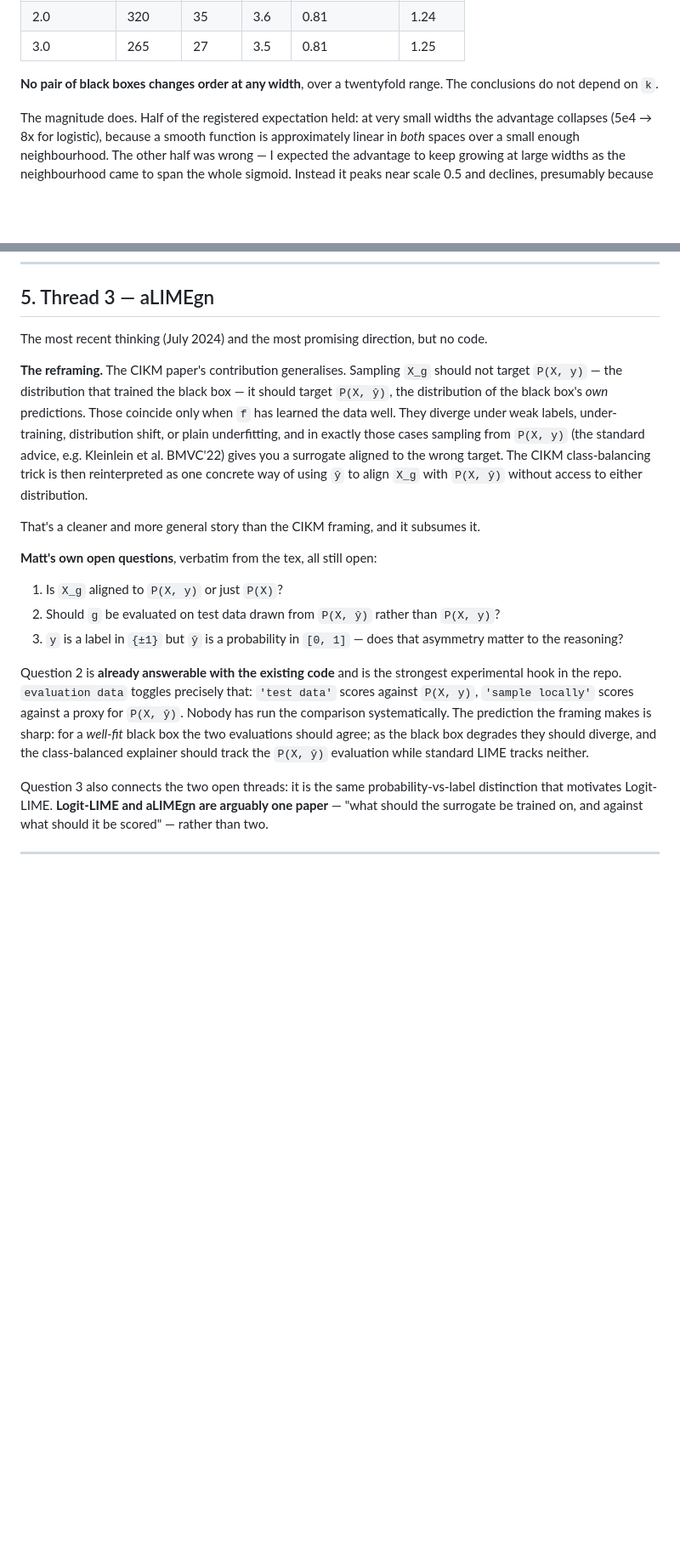
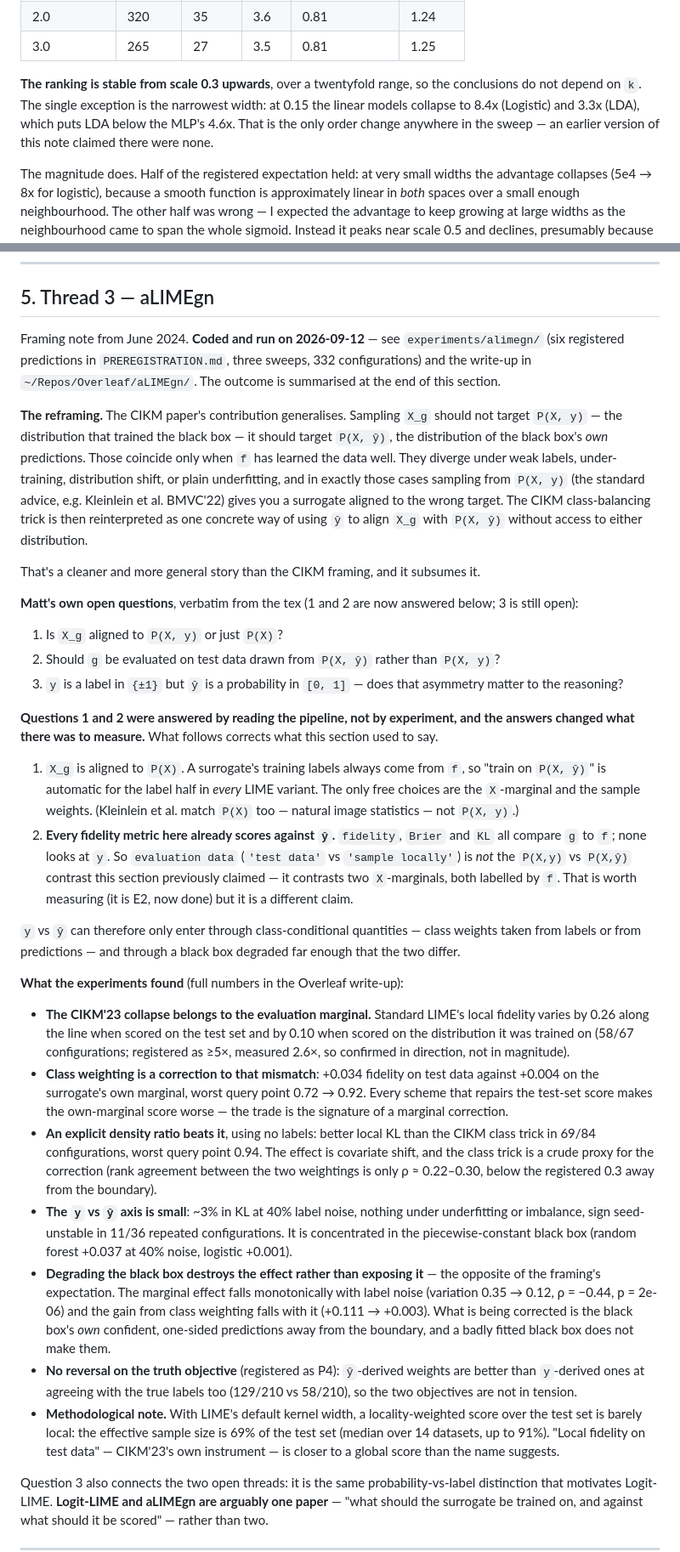
Before and after one commit to mattclifford1/CLIME, a Markdown page: FINDINGS.md, 2 parts joined by grey strips. Shown at 85% size. Rendered like a GitHub page; blank space fills up the shorter version.

```diff
--- a/FINDINGS.md
+++ b/FINDINGS.md
@@ -341,8 +341,11 @@ whole effect is an artefact of LIME's default scale of 0.75. It is not.
 | 2.0 | 320 | 35 | 3.6 | 0.81 | 1.24 |
 | 3.0 | 265 | 27 | 3.5 | 0.81 | 1.25 |
 
-**No pair of black boxes changes order at any width**, over a twentyfold range. The
-conclusions do not depend on `k`.
+**The ranking is stable from scale 0.3 upwards**, over a twentyfold range, so the
+conclusions do not depend on `k`. The single exception is the narrowest width: at 0.15 the
+linear models collapse to 8.4x (Logistic) and 3.3x (LDA), which puts LDA below the MLP's
+4.6x. That is the only order change anywhere in the sweep — an earlier version of this note
+claimed there were none.
 
 The magnitude does. Half of the registered expectation held: at very small widths the
 advantage collapses (5e4 → 8x for logistic), because a smooth function is approximately
@@ -646,7 +650,10 @@ indirect and measurably lossy way to estimate it.
 
 ## 5. Thread 3 — aLIMEgn
 
-The most recent thinking (July 2024) and the most promising direction, but no code.
+Framing note from June 2024. **Coded and run on 2026-09-12** — see
+`experiments/alimegn/` (six registered predictions in `PREREGISTRATION.md`, three sweeps,
+332 configurations) and the write-up in `~/Repos/Overleaf/aLIMEgn/`. The outcome is
+summarised at the end of this section.
 
 **The reframing.** The CIKM paper's contribution generalises. Sampling `X_g` should not
 target `P(X, y)` — the distribution that trained the black box — it should target
@@ -660,20 +667,64 @@ distribution.
 
 That's a cleaner and more general story than the CIKM framing, and it subsumes it.
 
-**Matt's own open questions**, verbatim from the tex, all still open:
+**Matt's own open questions**, verbatim from the tex (1 and 2 are now answered below;
+3 is still open):
 
 1. Is `X_g` aligned to `P(X, y)` or just `P(X)`?
 2. Should `g` be evaluated on test data drawn from `P(X, ŷ)` rather than `P(X, y)`?
 3. `y` is a label in `{±1}` but `ŷ` is a probability in `[0, 1]` — does that asymmetry
    matter to the reasoning?
 
-Question 2 is **already answerable with the existing code** and is the strongest
-experimental hook in the repo. `evaluation data` toggles precisely that: `'test data'`
-scores against `P(X, y)`, `'sample locally'` scores against a proxy for `P(X, ŷ)`. Nobody
-has run the comparison systematically. The prediction the framing makes is sharp: for a
-*well-fit* black box the two evaluations should agree; as the black box degrades they
-should diverge, and the class-balanced explainer should track the `P(X, ŷ)` evaluation
-while standard LIME tracks neither.
+**Questions 1 and 2 were answered by reading the pipeline, not by experiment, and the
+answers changed what there was to measure.** What follows corrects what this section used
+to say.
+
+1. `X_g` is aligned to `P(X)`. A surrogate's training labels always come from `f`, so
+   "train on `P(X, ŷ)`" is automatic for the label half in *every* LIME variant. The only
+   free choices are the `X`-marginal and the sample weights. (Kleinlein et al. match
+   `P(X)` too — natural image statistics — not `P(X, y)`.)
+2. **Every fidelity metric here already scores against `ŷ`.** `fidelity`, `Brier` and `KL`
+   all compare `g` to `f`; none looks at `y`. So `evaluation data` (`'test data'` vs
+   `'sample locally'`) is *not* the `P(X,y)` vs `P(X,ŷ)` contrast this section previously
+   claimed — it contrasts two `X`-marginals, both labelled by `f`. That is worth measuring
+   (it is E2, now done) but it is a different claim.
+
+`y` vs `ŷ` can therefore only enter through class-conditional quantities — class weights
+taken from labels or from predictions — and through a black box degraded far enough that
+the two differ.
+
+**What the experiments found** (full numbers in the Overleaf write-up):
+
+- **The CIKM'23 collapse belongs to the evaluation marginal.** Standard LIME's local
+  fidelity varies by 0.26 along the line when scored on the test set and by 0.10 when
+  scored on the distribution it was trained on (58/67 configurations; registered as ≥5×,
+  measured 2.6×, so confirmed in direction, not in magnitude).
+- **Class weighting is a correction to that mismatch**: +0.034 fidelity on test data
+  against +0.004 on the surrogate's own marginal, worst query point 0.72 → 0.92. Every
+  scheme that repairs the test-set score makes the own-marginal score worse — the trade is
+  the signature of a marginal correction.
+- **An explicit density ratio beats it**, using no labels: better local KL than the CIKM
+  class trick in 69/84 configurations, worst query point 0.94. The effect is covariate
+  shift, and the class trick is a crude proxy for the correction (rank agreement between
+  the two weightings is only ρ ≈ 0.22–0.30, below the registered 0.3 away from the
+  boundary).
+- **The `y` vs `ŷ` axis is small**: ~3% in KL at 40% label noise, nothing under
+  underfitting or imbalance, sign seed-unstable in 11/36 repeated configurations. It is
+  concentrated in the piecewise-constant black box (random forest +0.037 at 40% noise,
+  logistic +0.001).
+- **Degrading the black box destroys the effect rather than exposing it** — the opposite
+  of the framing's expectation. The marginal effect falls monotonically with label noise
+  (variation 0.35 → 0.12, ρ = −0.44, p = 2e-06) and the gain from class weighting falls
+  with it (+0.111 → +0.003). What is being corrected is the black box's *own* confident,
+  one-sided predictions away from the boundary, and a badly fitted black box does not make
+  them.
+- **No reversal on the truth objective** (registered as P4): `ŷ`-derived weights are better
+  than `y`-derived ones at agreeing with the true labels too (129/210 vs 58/210), so the
+  two objectives are not in tension.
+- **Methodological note.** With LIME's default kernel width, a locality-weighted score over
+  the test set is barely local: the effective sample size is 69% of the test set (median
+  over 14 datasets, up to 91%). "Local fidelity on test data" — CIKM'23's own instrument —
+  is closer to a global score than the name suggests.
 
 Question 3 also connects the two open threads: it is the same probability-vs-label
 distinction that motivates Logit-LIME. **Logit-LIME and aLIMEgn are arguably one paper**
```
Also changed, not shown: other parts of FINDINGS.md (+24 -14 lines).
